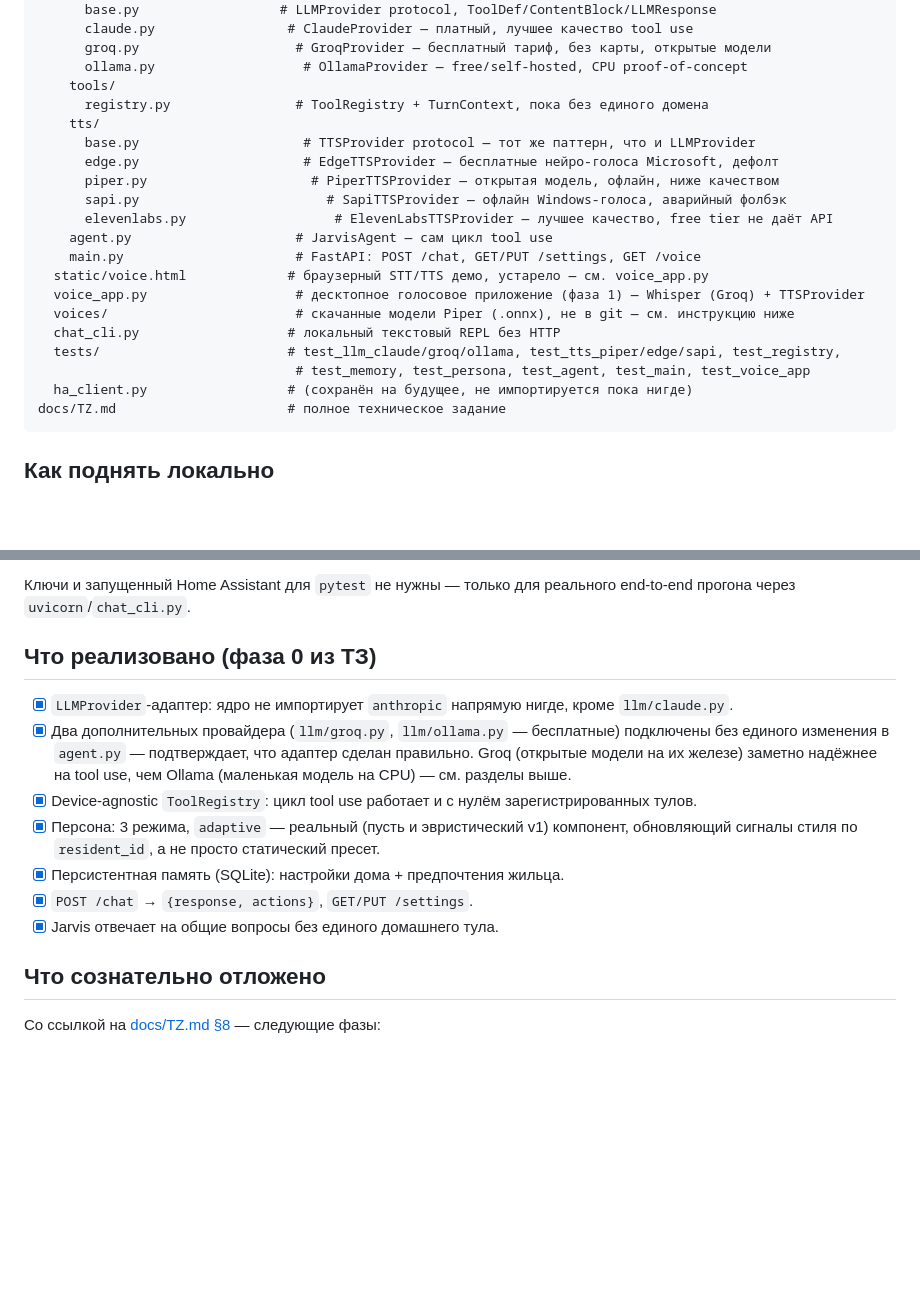
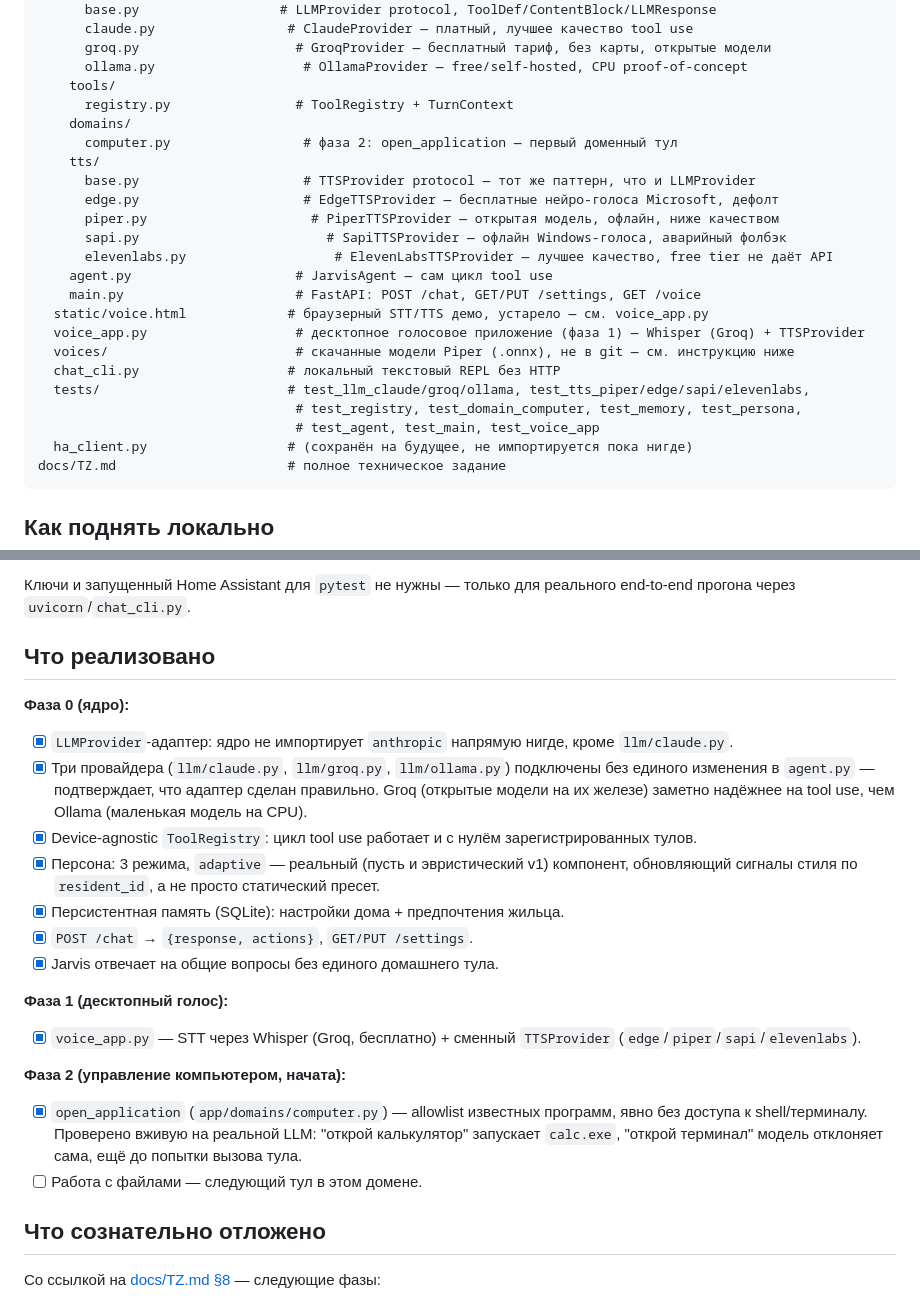
Before and after one commit to malma0/smarhome, a Markdown page: README.md, 2 parts joined by grey strips. Drawn GitHub-style; blank space fills up the shorter version.

Commit message:
docs: reflect phase 1 done, phase 2 started (open_application)
TZ.md roadmap table and README checklist were still showing phase 1 as
'next' and phase 2 as untouched, even though voice_app.py and
open_application both already exist and are tested/verified live.

````diff
--- a/README.md
+++ b/README.md
@@ -62,7 +62,9 @@ backend/
       groq.py                    # GroqProvider — бесплатный тариф, без карты, открытые модели
       ollama.py                   # OllamaProvider — free/self-hosted, CPU proof-of-concept
     tools/
-      registry.py                # ToolRegistry + TurnContext, пока без единого домена
+      registry.py                # ToolRegistry + TurnContext
+    domains/
+      computer.py                 # фаза 2: open_application — первый доменный тул
     tts/
       base.py                     # TTSProvider protocol — тот же паттерн, что и LLMProvider
       edge.py                     # EdgeTTSProvider — бесплатные нейро-голоса Microsoft, дефолт
@@ -75,8 +77,9 @@ backend/
   voice_app.py                   # десктопное голосовое приложение (фаза 1) — Whisper (Groq) + TTSProvider
   voices/                        # скачанные модели Piper (.onnx), не в git — см. инструкцию ниже
   chat_cli.py                   # локальный текстовый REPL без HTTP
-  tests/                        # test_llm_claude/groq/ollama, test_tts_piper/edge/sapi, test_registry,
-                                 # test_memory, test_persona, test_agent, test_main, test_voice_app
+  tests/                        # test_llm_claude/groq/ollama, test_tts_piper/edge/sapi/elevenlabs,
+                                 # test_registry, test_domain_computer, test_memory, test_persona,
+                                 # test_agent, test_main, test_voice_app
   ha_client.py                  # (сохранён на будущее, не импортируется пока нигде)
 docs/TZ.md                      # полное техническое задание
 ```
@@ -280,15 +283,15 @@ pytest
 Ключи и запущенный Home Assistant для `pytest` не нужны — только для
 реального end-to-end прогона через `uvicorn`/`chat_cli.py`.
 
-## Что реализовано (фаза 0 из ТЗ)
+## Что реализовано
 
+**Фаза 0 (ядро):**
 - [x] `LLMProvider`-адаптер: ядро не импортирует `anthropic` напрямую нигде,
       кроме `llm/claude.py`.
-- [x] Два дополнительных провайдера (`llm/groq.py`, `llm/ollama.py` —
-      бесплатные) подключены без единого изменения в `agent.py` —
-      подтверждает, что адаптер сделан правильно. Groq (открытые модели на их
-      железе) заметно надёжнее на tool use, чем Ollama (маленькая модель на
-      CPU) — см. разделы выше.
+- [x] Три провайдера (`llm/claude.py`, `llm/groq.py`, `llm/ollama.py`)
+      подключены без единого изменения в `agent.py` — подтверждает, что
+      адаптер сделан правильно. Groq (открытые модели на их железе) заметно
+      надёжнее на tool use, чем Ollama (маленькая модель на CPU).
 - [x] Device-agnostic `ToolRegistry`: цикл tool use работает и с нулём
       зарегистрированных тулов.
 - [x] Персона: 3 режима, `adaptive` — реальный (пусть и эвристический v1)
@@ -297,6 +300,17 @@ pytest
 - [x] Персистентная память (SQLite): настройки дома + предпочтения жильца.
 - [x] `POST /chat` → `{response, actions}`, `GET/PUT /settings`.
 - [x] Jarvis отвечает на общие вопросы без единого домашнего тула.
+
+**Фаза 1 (десктопный голос):**
+- [x] `voice_app.py` — STT через Whisper (Groq, бесплатно) + сменный
+      `TTSProvider` (`edge`/`piper`/`sapi`/`elevenlabs`).
+
+**Фаза 2 (управление компьютером, начата):**
+- [x] `open_application` (`app/domains/computer.py`) — allowlist известных
+      программ, явно без доступа к shell/терминалу. Проверено вживую на
+      реальной LLM: "открой калькулятор" запускает `calc.exe`, "открой
+      терминал" модель отклоняет сама, ещё до попытки вызова тула.
+- [ ] Работа с файлами — следующий тул в этом домене.
 
 ## Что сознательно отложено
 
````
Also changed, not shown: docs/TZ.md (+7 -5 lines).
